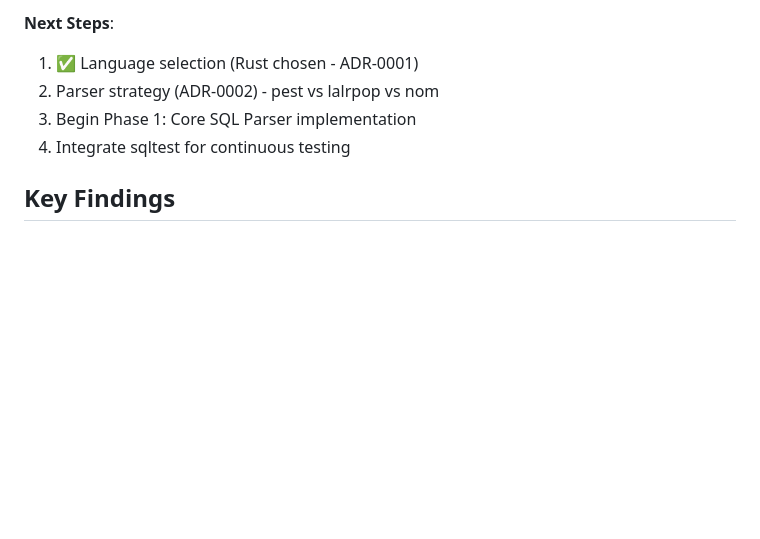
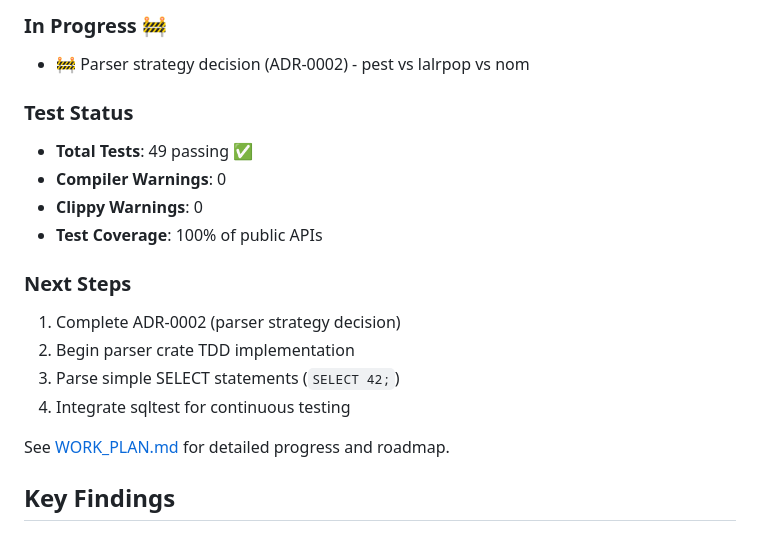
Before and after one commit to rjwalters/nistmemsql, a Markdown page: README.md, the part around one of its changes. Rendered like a GitHub page; blank space fills up the shorter version.

```diff
--- a/README.md
+++ b/README.md
@@ -110,9 +135,20 @@ We maintain detailed documentation to track decisions, capture learning, and ena
 
-**Next Steps**:
-1. ✅ Language selection (Rust chosen - ADR-0001)
-2. Parser strategy (ADR-0002) - pest vs lalrpop vs nom
-3. Begin Phase 1: Core SQL Parser implementation
+### In Progress 🚧
+- 🚧 Parser strategy decision (ADR-0002) - pest vs lalrpop vs nom
+
+### Test Status
+- **Total Tests**: 49 passing ✅
+- **Compiler Warnings**: 0
+- **Clippy Warnings**: 0
+- **Test Coverage**: 100% of public APIs
+
+### Next Steps
+1. Complete ADR-0002 (parser strategy decision)
+2. Begin parser crate TDD implementation
+3. Parse simple SELECT statements (`SELECT 42;`)
 4. Integrate sqltest for continuous testing
+
+See [WORK_PLAN.md](WORK_PLAN.md) for detailed progress and roadmap.
 
 ## Key Findings
 
```
Also changed, not shown: other parts of README.md (+31 -6 lines), WORK_PLAN.md (+44 -136 lines), docs/lessons/TDD_APPROACH.md (added, +366 -0 lines).
